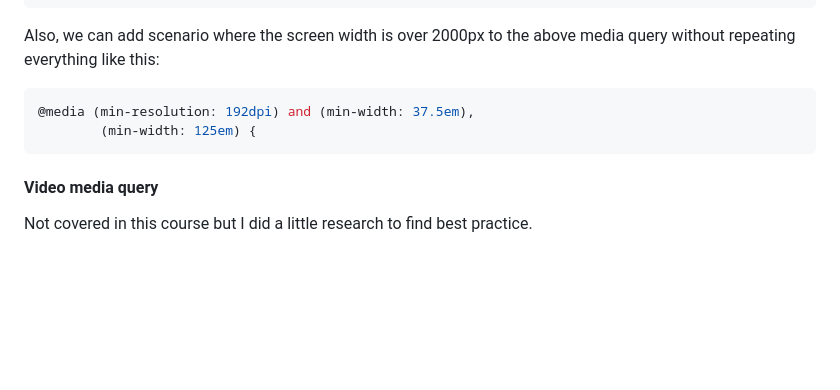
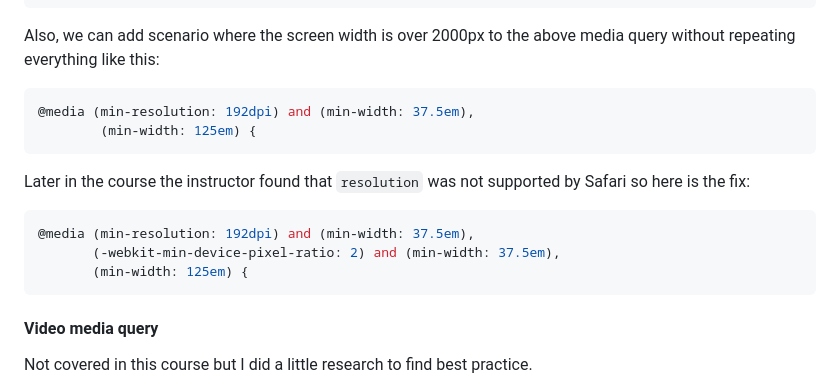
Before and after one commit to radovanovicslobodan/natours, a Markdown page: readme.md, the part around the change printed below. GitHub-like rendering; blank space fills up the shorter version.

````diff
--- a/readme.md
+++ b/readme.md
@@ -1089,6 +1089,12 @@ Also, we can add scenario where the screen width is over 2000px to the above med
 @media (min-resolution: 192dpi) and (min-width: 37.5em),
         (min-width: 125em) {
 ```
+Later in the course the instructor found that `resolution` was not supported by Safari so here is the fix:
+```scss
+@media (min-resolution: 192dpi) and (min-width: 37.5em),
+       (-webkit-min-device-pixel-ratio: 2) and (min-width: 37.5em),
+       (min-width: 125em) {
+```
 #### Video media query
 Not covered in this course but I did a little research to find best practice.
 
````
Also changed, not shown: other parts of readme.md (+29 -1 lines), img/rm_prefix.png (added), 5 other files.
